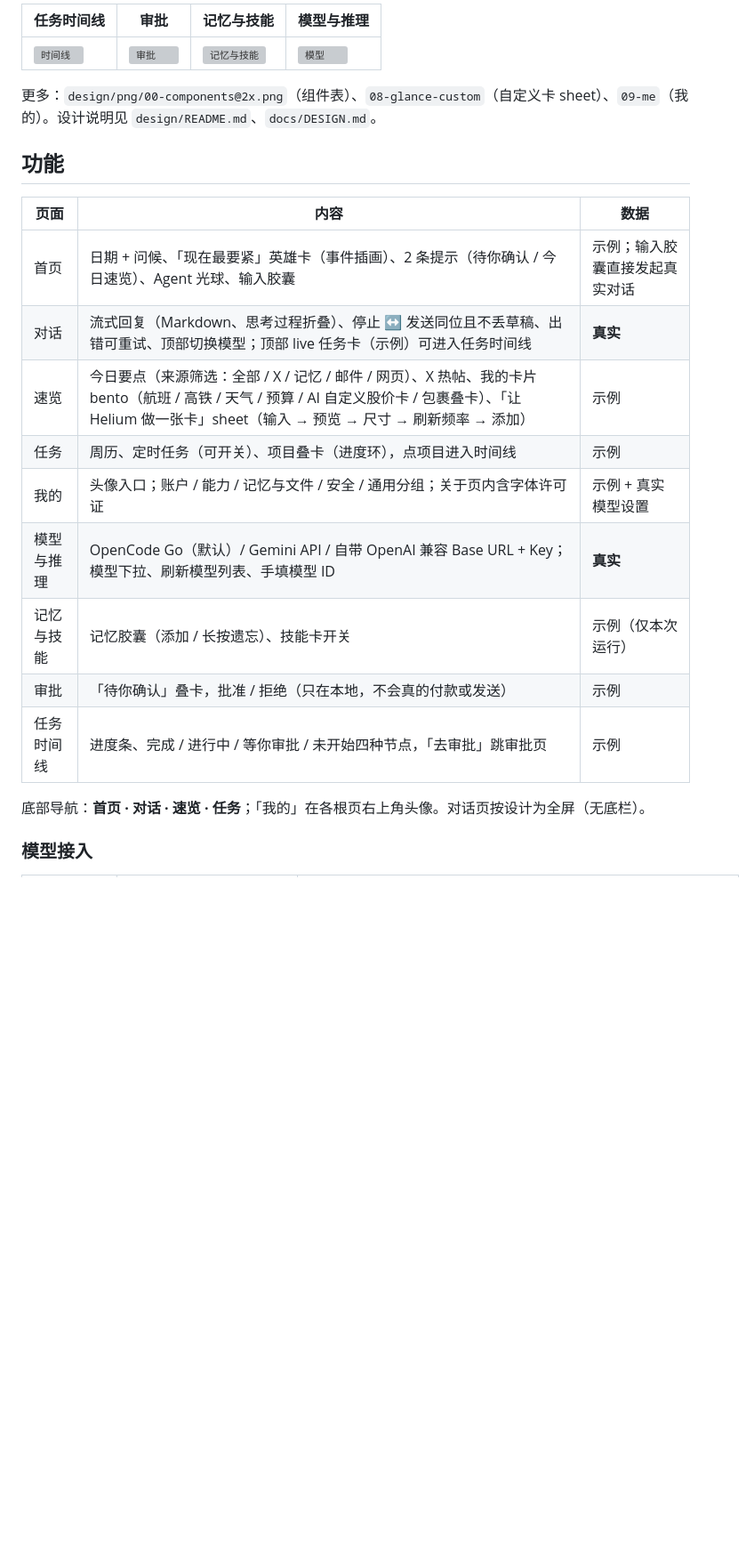
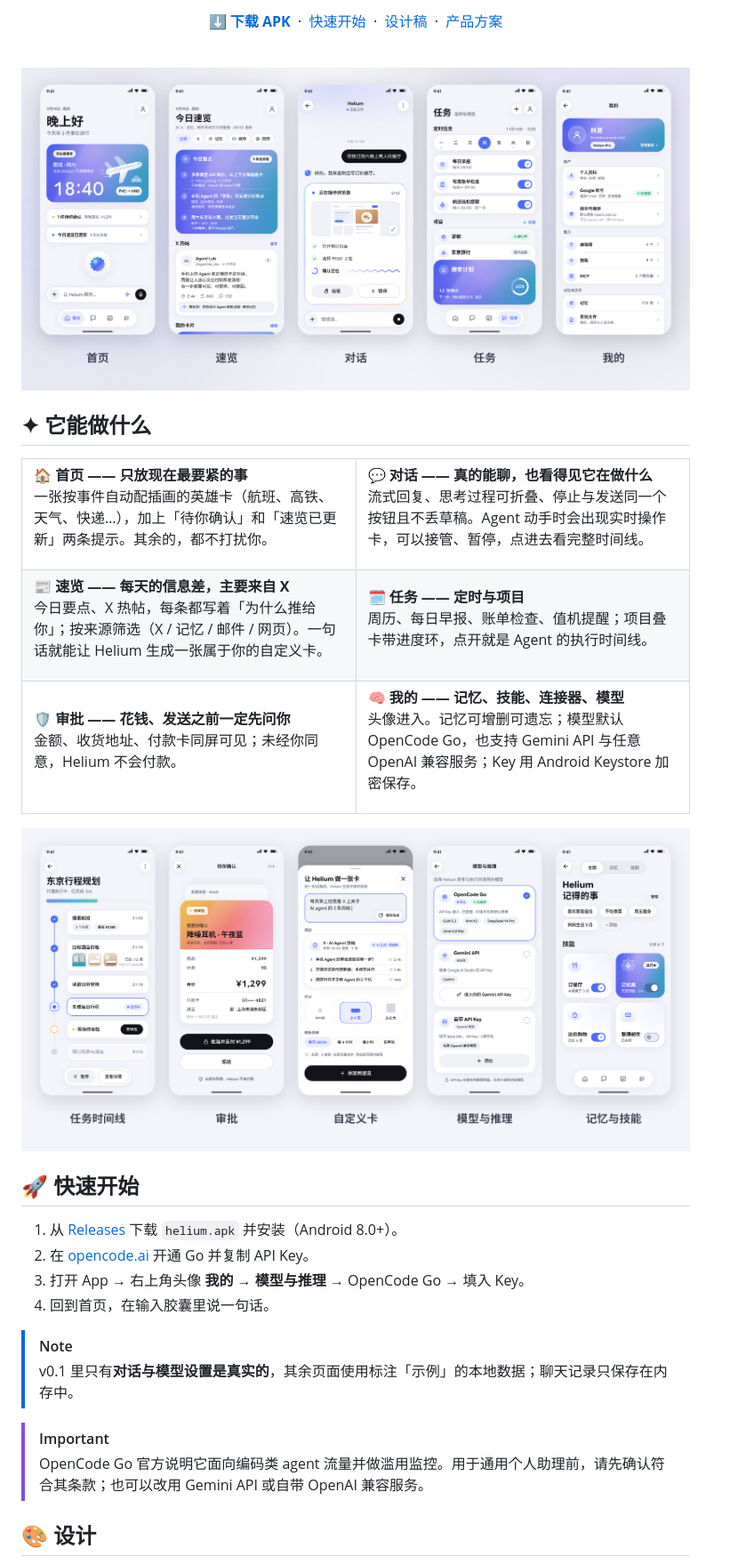
Before and after one commit to QiGai77/helium, a Markdown page: README.md, the part around one of its changes. Shown at 89% size. GitHub-like rendering; pictures changed too: docs/assets/screens-more.png (added), docs/assets/showcase.png (added); blank space fills up the shorter version; grey boxes are pictures that could not be loaded.

Commit message:
docs: redesign README with banner, showcase and feature grid

```diff
--- a/README.md
+++ b/README.md
@@ -15,24 +16,78 @@ Helium 是装在手机里的个人 agent：记得你、能替你动手、在花
 
-| 任务时间线 | 审批 | 记忆与技能 | 模型与推理 |
-|---|---|---|---|
-| ![时间线](design/png/03-timeline@2x.png) | ![审批](design/png/04-approval@2x.png) | ![记忆与技能](design/png/05-memory-skills@2x.png) | ![模型](design/png/10-models@2x.png) |
+<p>
+  <a href="https://github.com/QiGai77/helium/releases/latest/download/helium.apk"><b>⬇ 下载 APK</b></a>
+  &nbsp;·&nbsp; <a href="#-快速开始">快速开始</a>
+  &nbsp;·&nbsp; <a href="design/README.md">设计稿</a>
+  &nbsp;·&nbsp; <a href="docs/PLAN.md">产品方案</a>
+</p>
 
-更多：`design/png/00-components@2x.png`（组件表）、`08-glance-custom`（自定义卡 sheet）、`09-me`（我的）。设计说明见 `design/README.md`、`docs/DESIGN.md`。
+</div>
 
-## 功能
+<br/>
 
-| 页面 | 内容 | 数据 |
-|---|---|---|
-| 首页 | 日期 + 问候、「现在最要紧」英雄卡（事件插画）、2 条提示（待你确认 / 今日速览）、Agent 光球、输入胶囊 | 示例；输入胶囊直接发起真实对话 |
-| 对话 | 流式回复（Markdown、思考过程折叠）、停止 ↔ 发送同位且不丢草稿、出错可重试、顶部切换模型；顶部 live 任务卡（示例）可进入任务时间线 | **真实** |
-| 速览 | 今日要点（来源筛选：全部 / X / 记忆 / 邮件 / 网页）、X 热帖、我的卡片 bento（航班 / 高铁 / 天气 / 预算 / AI 自定义股价卡 / 包裹叠卡）、「让 Helium 做一张卡」sheet（输入 → 预览 → 尺寸 → 刷新频率 → 添加） | 示例 |
-| 任务 | 周历、定时任务（可开关）、项目叠卡（进度环），点项目进入时间线 | 示例 |
-| 我的 | 头像入口；账户 / 能力 / 记忆与文件 / 安全 / 通用分组；关于页内含字体许可证 | 示例 + 真实模型设置 |
-| 模型与推理 | OpenCode Go（默认）/ Gemini API / 自带 OpenAI 兼容 Base URL + Key；模型下拉、刷新模型列表、手填模型 ID | **真实** |
-| 记忆与技能 | 记忆胶囊（添加 / 长按遗忘）、技能卡开关 | 示例（仅本次运行） |
-| 审批 | 「待你确认」叠卡，批准 / 拒绝（只在本地，不会真的付款或发送） | 示例 |
-| 任务时间线 | 进度条、完成 / 进行中 / 等你审批 / 未开始四种节点，「去审批」跳审批页 | 示例 |
+<img src="docs/assets/showcase.png" alt="首页 · 速览 · 对话 · 任务 · 我的" width="100%" />
 
-底部导航：**首页 · 对话 · 速览 · 任务**；「我的」在各根页右上角头像。对话页按设计为全屏（无底栏）。
+## ✦ 它能做什么
 
-### 模型接入
+<table>
+<tr>
+<td width="50%" valign="top">
+
+**🏠 首页 —— 只放现在最要紧的事**<br/>
+一张按事件自动配插画的英雄卡（航班、高铁、天气、快递…），加上「待你确认」和「速览已更新」两条提示。其余的，都不打扰你。
+
+</td>
+<td width="50%" valign="top">
+
+**💬 对话 —— 真的能聊，也看得见它在做什么**<br/>
+流式回复、思考过程可折叠、停止与发送同一个按钮且不丢草稿。Agent 动手时会出现实时操作卡，可以接管、暂停，点进去看完整时间线。
+
+</td>
+</tr>
+<tr>
+<td valign="top">
+
+**📰 速览 —— 每天的信息差，主要来自 X**<br/>
+今日要点、X 热帖，每条都写着「为什么推给你」；按来源筛选（X / 记忆 / 邮件 / 网页）。一句话就能让 Helium 生成一张属于你的自定义卡。
+
+</td>
+<td valign="top">
+
+**🗓 任务 —— 定时与项目**<br/>
+周历、每日早报、账单检查、值机提醒；项目叠卡带进度环，点开就是 Agent 的执行时间线。
+
+</td>
+</tr>
+<tr>
+<td valign="top">
+
+**🛡 审批 —— 花钱、发送之前一定先问你**<br/>
+金额、收货地址、付款卡同屏可见；未经你同意，Helium 不会付款。
+
+</td>
+<td valign="top">
+
+**🧠 我的 —— 记忆、技能、连接器、模型**<br/>
+头像进入。记忆可增删可遗忘；模型默认 OpenCode Go，也支持 Gemini API 与任意 OpenAI 兼容服务；Key 用 Android Keystore 加密保存。
+
+</td>
+</tr>
+</table>
+
+<img src="docs/assets/screens-more.png" alt="任务时间线 · 审批 · 自定义卡 · 模型与推理 · 记忆与技能" width="100%" />
+
+## 🚀 快速开始
+
+1. 从 [Releases](https://github.com/QiGai77/helium/releases/latest) 下载 `helium.apk` 并安装（Android 8.0+）。
+2. 在 [opencode.ai](https://opencode.ai/console/go) 开通 Go 并复制 API Key。
+3. 打开 App → 右上角头像 **我的** → **模型与推理** → OpenCode Go → 填入 Key。
+4. 回到首页，在输入胶囊里说一句话。
+
+> [!NOTE]
+> v0.1 里只有**对话与模型设置是真实的**，其余页面使用标注「示例」的本地数据；聊天记录只保存在内存中。
+
+> [!IMPORTANT]
+> OpenCode Go 官方说明它面向编码类 agent 流量并做滥用监控。用于通用个人助理前，请先确认符合其条款；也可以改用 Gemini API 或自带 OpenAI 兼容服务。
+
+## 🎨 设计
+
```
Also changed, not shown: other parts of README.md (+47 -33 lines), docs/assets/banner.png (added), 1 other file.
